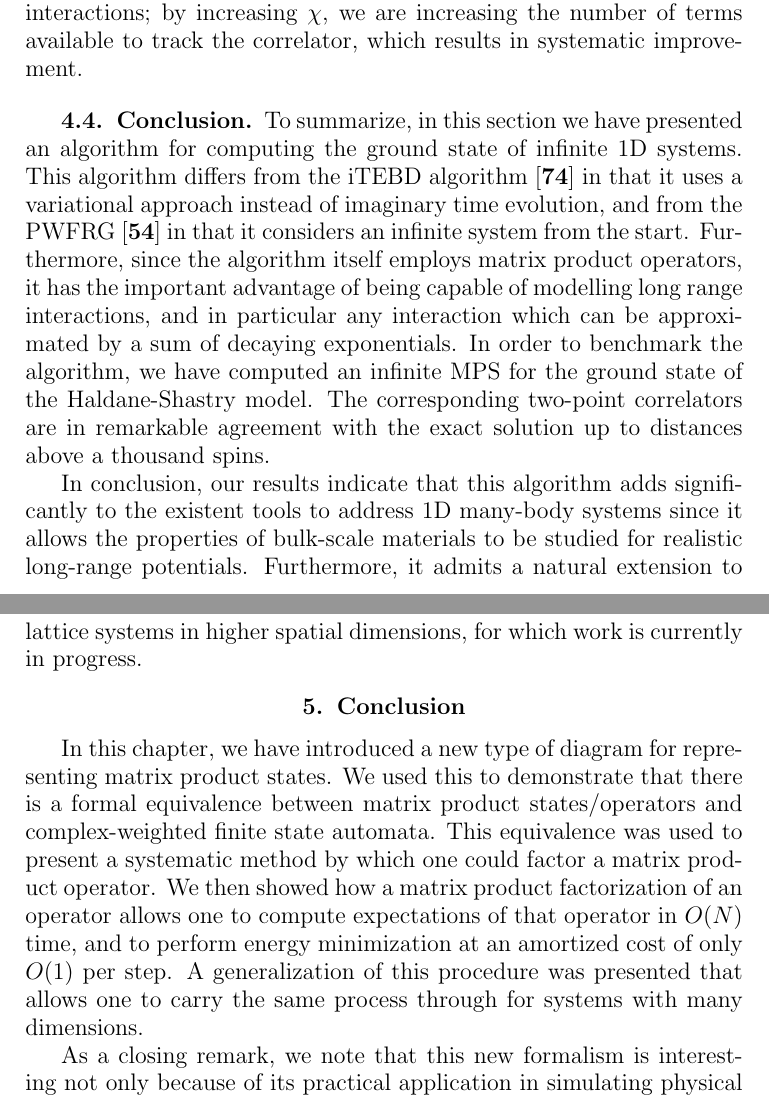
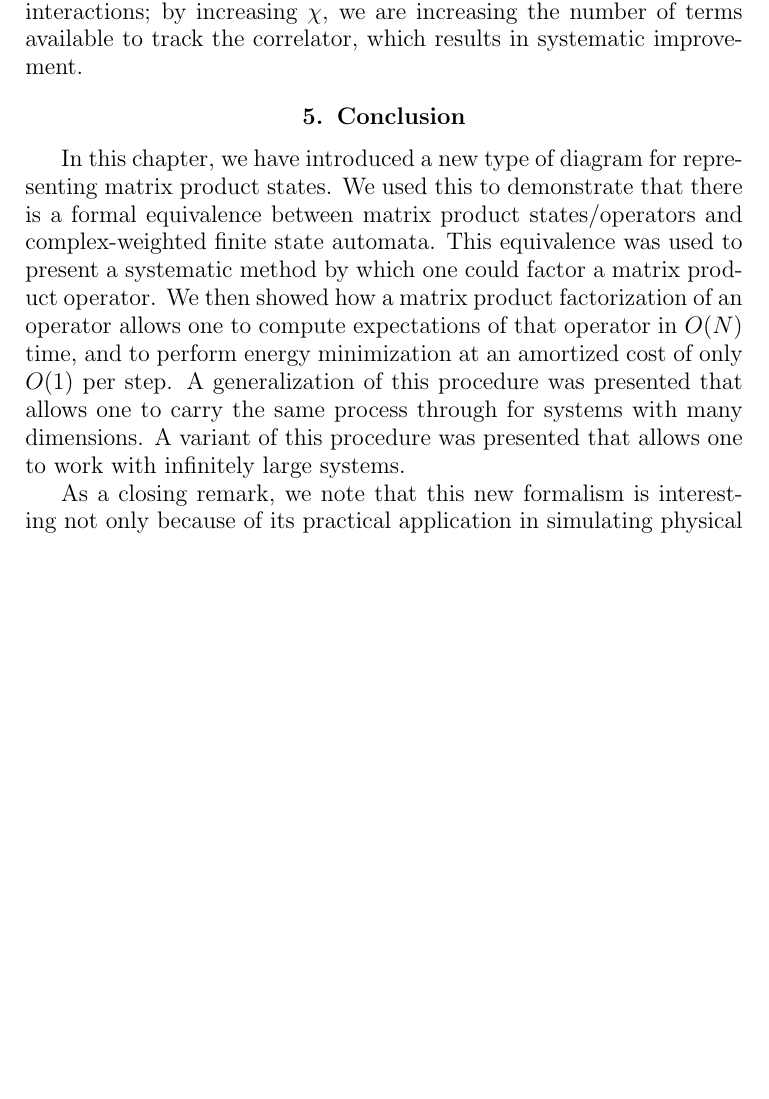
Before and after one commit to gcross/Thesis, a LaTeX thesis (thesis.tex): two parts of pages 131 and 132 of 138 before the commit and part of page 131 of 138 after it, the two joined at a grey line, cut so that both start at the same text, the shorter picture padded with empty space. Compiled offline with pdfLaTeX.

Commit message:
Removed the Conclusion subsection from the Intermezzo.

```diff
--- a/thesis.tex
+++ b/thesis.tex
@@ -2833,34 +2833,10 @@ Given this approximate matrix product factorization, we applied the algorithm in
 \end{figure}
 
 For the 9-term expansion, we also computed the two-point correlator -- that is, $C(r):=\exp{\sigma^X \otimes I^{\otimes (r-1)}\otimes\sigma^X}$ -- using the algorithm given in section \ref{exp-algorithm} for computing the expected value of a local operator.  The result for several values of $\chi$ is plotted in Fig. \ref{correlator} against the exact value from Ref. \cite{PhysRevLett.60.639}.  Note that our approximation gets good agreement up to some length, after which it becomes a constant.  This is because the algorithm is attempting to approximate this correlator using a sum of decaying exponentials plus a constant term, analagously to how we used a sum of decaying exponentials to approximate the $1/r^2$ interactions;  by increasing $\chi$, we are increasing the number of terms available to track the correlator, which results in systematic improvement.
-%@+node:gcross.20110326130640.1399: *5* Conclusion
-\subsection{Conclusion}
-
-To summarize, in this section we have presented an algorithm for
-computing the ground state of infinite 1D systems. This algorithm
-differs from the iTEBD algorithm\cite{cond-mat/0605597} in that
-it uses a variational approach instead of imaginary time evolution,
-and from the PWFRG\cite{Nishino:1995kx} in that it considers an
-infinite system from the start. Furthermore, since the algorithm
-itself employs matrix product operators, it has the important
-advantage of being capable of modelling long range interactions, and
-in particular any interaction which can be approximated by a sum of
-decaying exponentials. In order to benchmark the algorithm, we have
-computed an infinite MPS for the ground state of the Haldane-Shastry
-model. The corresponding two-point correlators are in remarkable
-agreement with the exact solution up to distances above a thousand
-spins.
-
-In conclusion, our results indicate that this algorithm adds
-significantly to the existent tools to address 1D many-body systems
-since it allows the properties of bulk-scale materials to be studied
-for realistic long-range potentials. Furthermore, it admits a natural
-extension to lattice systems in higher spatial dimensions, for which
-work is currently in progress.
 %@+node:gcross.20110318151522.1483: *4* Conclusion
 \section{Conclusion}
 
-In this chapter, we have introduced a new type of diagram for representing matrix product states.  We used this to demonstrate that there is a formal equivalence between matrix product states/operators and complex-weighted finite state automata.  This equivalence was used to present a systematic method by which one could factor a matrix product operator.  We then showed how a matrix product factorization of an operator allows one to compute expectations of that operator in $O(N)$ time, and to perform energy minimization at an amortized cost of only $O(1)$ per step.  A generalization of this procedure was presented that allows one to carry the same process through for systems with many dimensions.
+In this chapter, we have introduced a new type of diagram for representing matrix product states.  We used this to demonstrate that there is a formal equivalence between matrix product states/operators and complex-weighted finite state automata.  This equivalence was used to present a systematic method by which one could factor a matrix product operator.  We then showed how a matrix product factorization of an operator allows one to compute expectations of that operator in $O(N)$ time, and to perform energy minimization at an amortized cost of only $O(1)$ per step.  A generalization of this procedure was presented that allows one to carry the same process through for systems with many dimensions.  A variant of this procedure was presented that allows one to work with infinitely large systems.
 
 As a closing remark, we note that this new formalism is interesting not only because of its practical application in simulating physical systems, but also because it relates our ability to efficiently simulate physical systems with a broader theory (the automata hierarchy/formal language theory) which deals with the fundamental limits of computation.  It would be interesting to see whether there are other insights from this theory that could be used to improve techniques for simulating physical systems.
 %@+node:gcross.20110318151522.1487: *3* Practice
```
